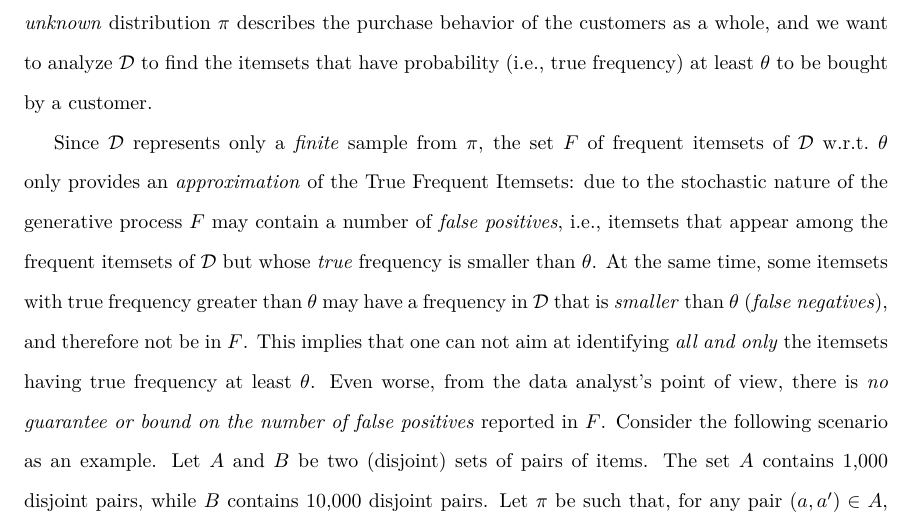
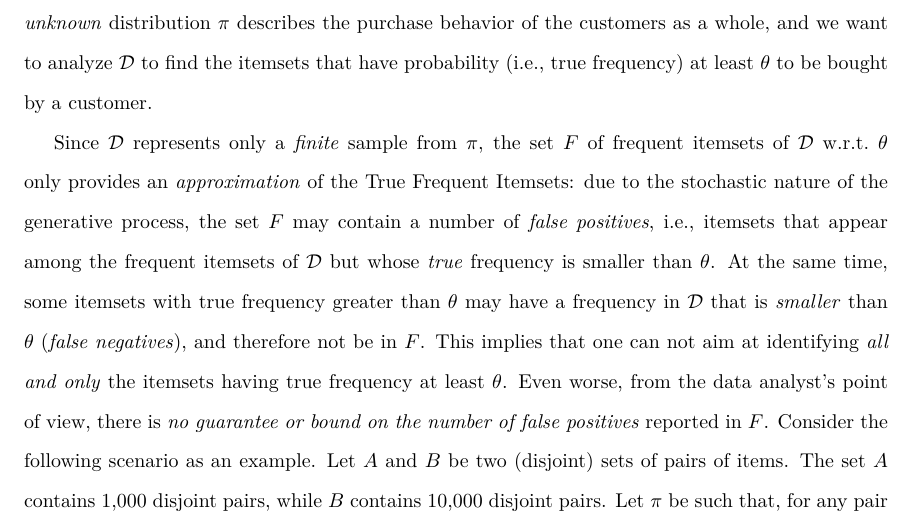
Before and after one commit to ZhizhongIsaacChen/dissertation, a LaTeX thesis (dissertation.tex, which reads realfis/intro.tex): part of page 85 of 183, cut so that both start at the same text. Compiled offline with pdfLaTeX.

Commit message:
Fix typo.

```diff
--- a/realfis/intro.tex
+++ b/realfis/intro.tex
@@ -70,7 +70,7 @@ at least $\theta$ to be bought by a customer.
 Since $\Ds$ represents only a \emph{finite} sample from $\prob$, the set $F$ of frequent itemsets
 of $\Ds$ w.r.t.~$\theta$ %at threshold $\theta$
 only provides an \emph{approximation} of the True Frequent Itemsets: %, and
-due to the stochastic nature of the generative process %the set
+due to the stochastic nature of the generative process, the set
 $F$ %of frequent itemsets of $\Ds
 may contain a number of \emph{false positives}, %\emph{spurious (or false) discoveries}
  i.e., itemsets that appear among the frequent itemsets of
```
